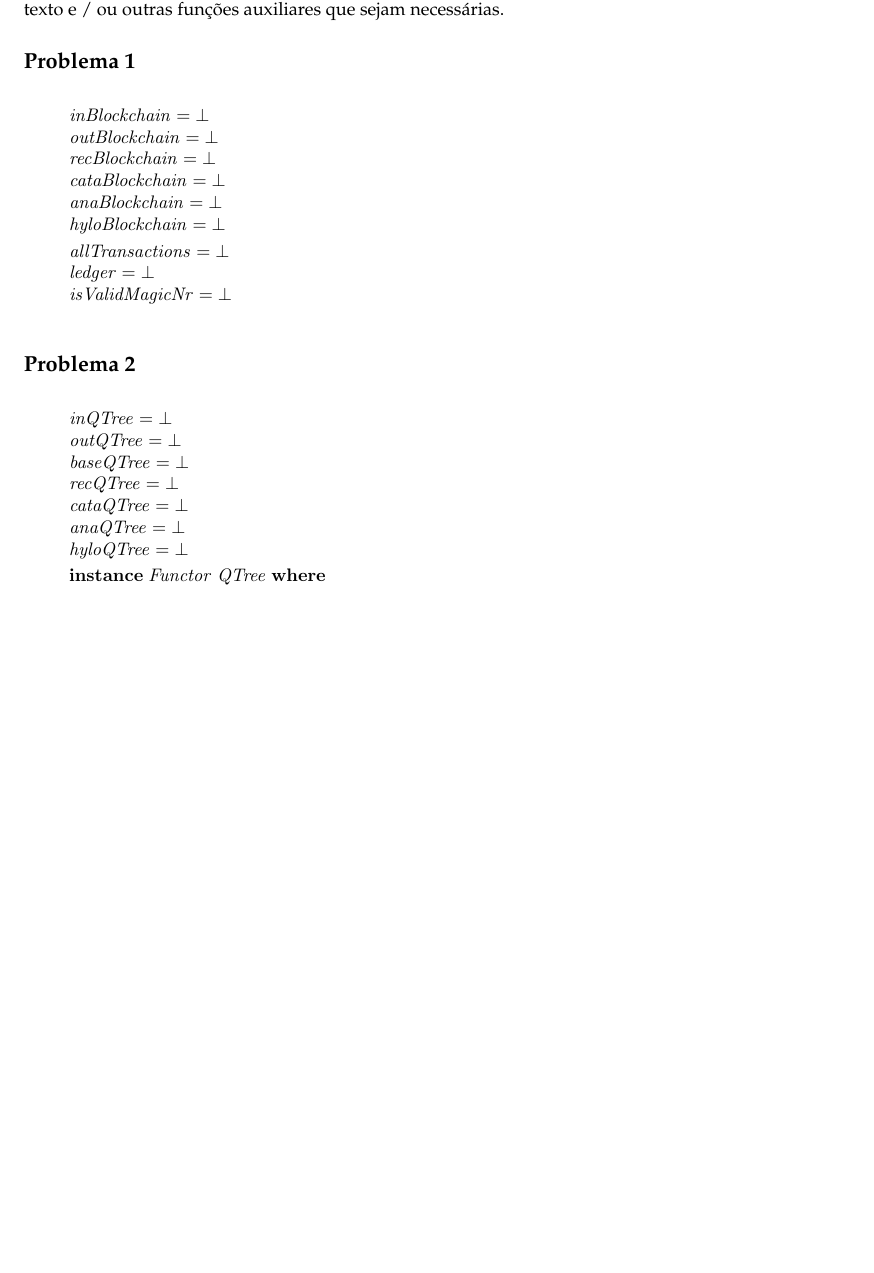
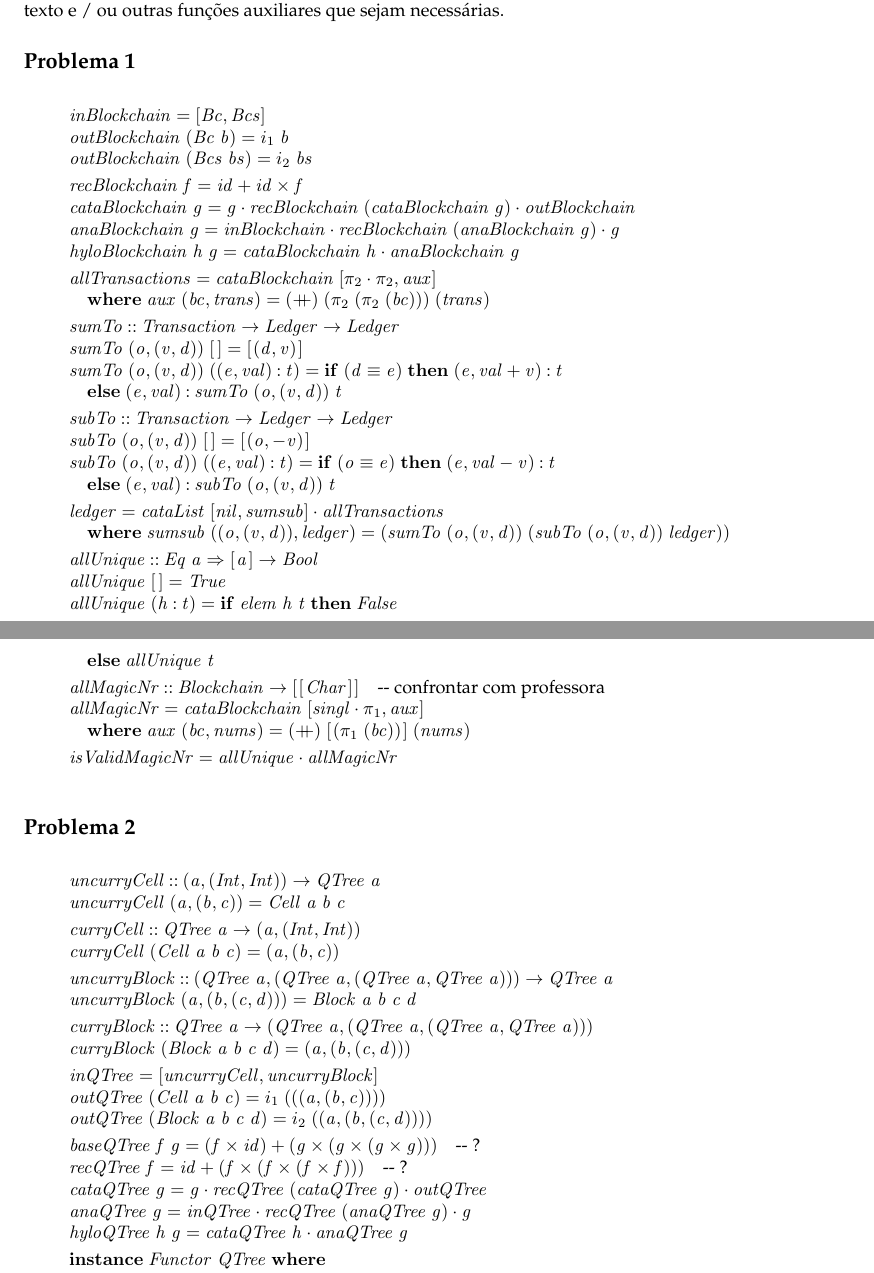
Before and after one commit to pferreira101/ProgramCalculation, a LaTeX document (src/cp1718t.tex): part of page 11 of 13 before the commit and two parts of pages 11 and 12 of 14 after it, the two joined at a grey line, cut so that both start at the same text, the shorter picture padded with empty space. Compiled offline with pdfLaTeX.

Commit message:
Problema 2 - in/out

```diff
--- a/src/cp1718t.tex
+++ b/src/cp1718t.tex
@@ -1304,24 +1304,71 @@ outras funções auxiliares que sejam necessárias.
 
 \begin{hscode}\SaveRestoreHook
 \column{B}{@{}>{\hspre}l<{\hspost}@{}}%
+\column{10}{@{}>{\hspre}l<{\hspost}@{}}%
+\column{14}{@{}>{\hspre}l<{\hspost}@{}}%
+\column{19}{@{}>{\hspre}l<{\hspost}@{}}%
+\column{31}{@{}>{\hspre}l<{\hspost}@{}}%
+\column{46}{@{}>{\hspre}l<{\hspost}@{}}%
 \column{E}{@{}>{\hspre}l<{\hspost}@{}}%
-\>[B]{}\Varid{inBlockchain}\mathrel{=}\bot {}\<[E]%
+\>[B]{}\Varid{inBlockchain}\mathrel{=}\alt{\Conid{Bc}}{\Conid{Bcs}}{}\<[E]%
 \\
-\>[B]{}\Varid{outBlockchain}\mathrel{=}\bot {}\<[E]%
+\>[B]{}\Varid{outBlockchain}\;(\Conid{Bc}\;\Varid{b})\mathrel{=}i_1\;\Varid{b}{}\<[E]%
 \\
-\>[B]{}\Varid{recBlockchain}\mathrel{=}\bot {}\<[E]%
+\>[B]{}\Varid{outBlockchain}\;(\Conid{Bcs}\;\Varid{bs})\mathrel{=}i_2\;\Varid{bs}{}\<[E]%
+\\[\blanklineskip]%
+\>[B]{}\Varid{recBlockchain}\;\Varid{f}\mathrel{=}\Varid{id}+\Varid{id}\times\Varid{f}{}\<[E]%
 \\
-\>[B]{}\Varid{cataBlockchain}\mathrel{=}\bot {}\<[E]%
+\>[B]{}\Varid{cataBlockchain}\;\Varid{g}\mathrel{=}\Varid{g}\comp \Varid{recBlockchain}\;(\Varid{cataBlockchain}\;\Varid{g})\comp \Varid{outBlockchain}{}\<[E]%
 \\
-\>[B]{}\Varid{anaBlockchain}\mathrel{=}\bot {}\<[E]%
+\>[B]{}\Varid{anaBlockchain}\;\Varid{g}\mathrel{=}\Varid{inBlockchain}\comp \Varid{recBlockchain}\;(\Varid{anaBlockchain}\;\Varid{g})\comp \Varid{g}{}\<[E]%
 \\
-\>[B]{}\Varid{hyloBlockchain}\mathrel{=}\bot {}\<[E]%
+\>[B]{}\Varid{hyloBlockchain}\;\Varid{h}\;\Varid{g}\mathrel{=}\Varid{cataBlockchain}\;\Varid{h}\comp \Varid{anaBlockchain}\;\Varid{g}{}\<[E]%
 \\[\blanklineskip]%
-\>[B]{}\Varid{allTransactions}\mathrel{=}\bot {}\<[E]%
+\>[B]{}\Varid{allTransactions}\mathrel{=}\Varid{cataBlockchain}\;\alt{\p2\comp \p2}{\Varid{aux}}{}\<[E]%
 \\
-\>[B]{}\Varid{ledger}\mathrel{=}\bot {}\<[E]%
+\>[B]{}\hsindent{19}{}\<[19]%
+\>[19]{}\mathbf{where}\;\Varid{aux}\;(\Varid{bc},\Varid{trans})\mathrel{=}(\plus )\;(\p2\;(\p2\;(\Varid{bc})))\;(\Varid{trans}){}\<[E]%
+\\[\blanklineskip]%
+\>[B]{}\Varid{sumTo}\mathbin{::}\Conid{Transaction}\to \Conid{Ledger}\to \Conid{Ledger}{}\<[E]%
 \\
-\>[B]{}\Varid{isValidMagicNr}\mathrel{=}\bot {}\<[E]%
+\>[B]{}\Varid{sumTo}\;(\Varid{o},(\Varid{v},\Varid{d}))\;[\mskip1.5mu \mskip1.5mu]\mathrel{=}[\mskip1.5mu (\Varid{d},\Varid{v})\mskip1.5mu]{}\<[E]%
+\\
+\>[B]{}\Varid{sumTo}\;(\Varid{o},(\Varid{v},\Varid{d}))\;((\Varid{e},\Varid{val})\mathbin{:}\Varid{t})\mathrel{=}\mathbf{if}\;(\Varid{d}\equiv \Varid{e})\;\mathbf{then}\;(\Varid{e},\Varid{val}\mathbin{+}\Varid{v})\mathbin{:}\Varid{t}{}\<[E]%
+\\
+\>[B]{}\hsindent{46}{}\<[46]%
+\>[46]{}\mathbf{else}\;(\Varid{e},\Varid{val})\mathbin{:}\Varid{sumTo}\;(\Varid{o},(\Varid{v},\Varid{d}))\;\Varid{t}{}\<[E]%
+\\[\blanklineskip]%
+\>[B]{}\Varid{subTo}\mathbin{::}\Conid{Transaction}\to \Conid{Ledger}\to \Conid{Ledger}{}\<[E]%
+\\
+\>[B]{}\Varid{subTo}\;(\Varid{o},(\Varid{v},\Varid{d}))\;[\mskip1.5mu \mskip1.5mu]\mathrel{=}[\mskip1.5mu (\Varid{o},\mathbin{-}\Varid{v})\mskip1.5mu]{}\<[E]%
+\\
+\>[B]{}\Varid{subTo}\;(\Varid{o},(\Varid{v},\Varid{d}))\;((\Varid{e},\Varid{val})\mathbin{:}\Varid{t})\mathrel{=}\mathbf{if}\;(\Varid{o}\equiv \Varid{e})\;\mathbf{then}\;(\Varid{e},\Varid{val}\mathbin{-}\Varid{v})\mathbin{:}\Varid{t}{}\<[E]%
+\\
+\>[B]{}\hsindent{46}{}\<[46]%
+\>[46]{}\mathbf{else}\;(\Varid{e},\Varid{val})\mathbin{:}\Varid{subTo}\;(\Varid{o},(\Varid{v},\Varid{d}))\;\Varid{t}{}\<[E]%
+\\[\blanklineskip]%
+\>[B]{}\Varid{ledger}\mathrel{=}\Varid{cataList}\;\alt{\Varid{nil}}{\Varid{sumsub}}\comp \Varid{allTransactions}{}\<[E]%
+\\
+\>[B]{}\hsindent{10}{}\<[10]%
+\>[10]{}\mathbf{where}\;\Varid{sumsub}\;((\Varid{o},(\Varid{v},\Varid{d})),\Varid{ledger})\mathrel{=}(\Varid{sumTo}\;(\Varid{o},(\Varid{v},\Varid{d}))\;(\Varid{subTo}\;(\Varid{o},(\Varid{v},\Varid{d}))\;\Varid{ledger})){}\<[E]%
+\\[\blanklineskip]%
+\>[B]{}\Varid{allUnique}\mathbin{::}\Conid{Eq}\;\Varid{a}\Rightarrow [\mskip1.5mu \Varid{a}\mskip1.5mu]\to \Conid{Bool}{}\<[E]%
+\\
+\>[B]{}\Varid{allUnique}\;[\mskip1.5mu \mskip1.5mu]\mathrel{=}\Conid{True}{}\<[E]%
+\\
+\>[B]{}\Varid{allUnique}\;(\Varid{h}\mathbin{:}\Varid{t})\mathrel{=}\mathbf{if}\;\Varid{elem}\;\Varid{h}\;\Varid{t}\;\mathbf{then}\;\Conid{False}{}\<[E]%
+\\
+\>[B]{}\hsindent{31}{}\<[31]%
+\>[31]{}\mathbf{else}\;\Varid{allUnique}\;\Varid{t}{}\<[E]%
+\\[\blanklineskip]%
+\>[B]{}\Varid{allMagicNr}\mathbin{::}\Conid{Blockchain}\to [\mskip1.5mu [\mskip1.5mu \Conid{Char}\mskip1.5mu]\mskip1.5mu]\mbox{\onelinecomment  confrontar com professora}{}\<[E]%
+\\
+\>[B]{}\Varid{allMagicNr}\mathrel{=}\Varid{cataBlockchain}\;\alt{\Varid{singl}\comp \p1}{\Varid{aux}}{}\<[E]%
+\\
+\>[B]{}\hsindent{14}{}\<[14]%
+\>[14]{}\mathbf{where}\;\Varid{aux}\;(\Varid{bc},\Varid{nums})\mathrel{=}(\plus )\;[\mskip1.5mu (\p1\;(\Varid{bc}))\mskip1.5mu]\;(\Varid{nums}){}\<[E]%
+\\[\blanklineskip]%
+\>[B]{}\Varid{isValidMagicNr}\mathrel{=}\Varid{allUnique}\comp \Varid{allMagicNr}{}\<[E]%
 \ColumnHook
 \end{hscode}\resethooks
 
@@ -1332,19 +1379,37 @@ outras funções auxiliares que sejam necessárias.
 \column{B}{@{}>{\hspre}l<{\hspost}@{}}%
 \column{5}{@{}>{\hspre}l<{\hspost}@{}}%
 \column{E}{@{}>{\hspre}l<{\hspost}@{}}%
-\>[B]{}\Varid{inQTree}\mathrel{=}\bot {}\<[E]%
+\>[B]{}\Varid{uncurryCell}\mathbin{::}(\Varid{a},(\Conid{Int},\Conid{Int}))\to \Conid{QTree}\;\Varid{a}{}\<[E]%
 \\
-\>[B]{}\Varid{outQTree}\mathrel{=}\bot {}\<[E]%
+\>[B]{}\Varid{uncurryCell}\;(\Varid{a},(\Varid{b},\Varid{c}))\mathrel{=}\Conid{Cell}\;\Varid{a}\;\Varid{b}\;\Varid{c}{}\<[E]%
+\\[\blanklineskip]%
+\>[B]{}\Varid{curryCell}\mathbin{::}\Conid{QTree}\;\Varid{a}\to (\Varid{a},(\Conid{Int},\Conid{Int})){}\<[E]%
 \\
-\>[B]{}\Varid{baseQTree}\mathrel{=}\bot {}\<[E]%
+\>[B]{}\Varid{curryCell}\;(\Conid{Cell}\;\Varid{a}\;\Varid{b}\;\Varid{c})\mathrel{=}(\Varid{a},(\Varid{b},\Varid{c})){}\<[E]%
+\\[\blanklineskip]%
+\>[B]{}\Varid{uncurryBlock}\mathbin{::}(\Conid{QTree}\;\Varid{a},(\Conid{QTree}\;\Varid{a},(\Conid{QTree}\;\Varid{a},\Conid{QTree}\;\Varid{a})))\to \Conid{QTree}\;\Varid{a}{}\<[E]%
 \\
-\>[B]{}\Varid{recQTree}\mathrel{=}\bot {}\<[E]%
+\>[B]{}\Varid{uncurryBlock}\;(\Varid{a},(\Varid{b},(\Varid{c},\Varid{d})))\mathrel{=}\Conid{Block}\;\Varid{a}\;\Varid{b}\;\Varid{c}\;\Varid{d}{}\<[E]%
+\\[\blanklineskip]%
+\>[B]{}\Varid{curryBlock}\mathbin{::}\Conid{QTree}\;\Varid{a}\to (\Conid{QTree}\;\Varid{a},(\Conid{QTree}\;\Varid{a},(\Conid{QTree}\;\Varid{a},\Conid{QTree}\;\Varid{a}))){}\<[E]%
 \\
-\>[B]{}\Varid{cataQTree}\mathrel{=}\bot {}\<[E]%
+\>[B]{}\Varid{curryBlock}\;(\Conid{Block}\;\Varid{a}\;\Varid{b}\;\Varid{c}\;\Varid{d})\mathrel{=}(\Varid{a},(\Varid{b},(\Varid{c},\Varid{d}))){}\<[E]%
+\\[\blanklineskip]%
+\>[B]{}\Varid{inQTree}\mathrel{=}\alt{\Varid{uncurryCell}}{\Varid{uncurryBlock}}{}\<[E]%
 \\
-\>[B]{}\Varid{anaQTree}\mathrel{=}\bot {}\<[E]%
+\>[B]{}\Varid{outQTree}\;(\Conid{Cell}\;\Varid{a}\;\Varid{b}\;\Varid{c})\mathrel{=}i_1\;(((\Varid{a},(\Varid{b},\Varid{c})))){}\<[E]%
 \\
-\>[B]{}\Varid{hyloQTree}\mathrel{=}\bot {}\<[E]%
+\>[B]{}\Varid{outQTree}\;(\Conid{Block}\;\Varid{a}\;\Varid{b}\;\Varid{c}\;\Varid{d})\mathrel{=}i_2\;((\Varid{a},(\Varid{b},(\Varid{c},\Varid{d})))){}\<[E]%
+\\[\blanklineskip]%
+\>[B]{}\Varid{baseQTree}\;\Varid{f}\;\Varid{g}\mathrel{=}(\Varid{f}\times\Varid{id})+(\Varid{g}\times(\Varid{g}\times(\Varid{g}\times\Varid{g})))\mbox{\onelinecomment  ?}{}\<[E]%
+\\
+\>[B]{}\Varid{recQTree}\;\Varid{f}\mathrel{=}\Varid{id}+(\Varid{f}\times(\Varid{f}\times(\Varid{f}\times\Varid{f})))\mbox{\onelinecomment  ?}{}\<[E]%
+\\
+\>[B]{}\Varid{cataQTree}\;\Varid{g}\mathrel{=}\Varid{g}\comp \Varid{recQTree}\;(\Varid{cataQTree}\;\Varid{g})\comp \Varid{outQTree}{}\<[E]%
+\\
+\>[B]{}\Varid{anaQTree}\;\Varid{g}\mathrel{=}\Varid{inQTree}\comp \Varid{recQTree}\;(\Varid{anaQTree}\;\Varid{g})\comp \Varid{g}{}\<[E]%
+\\
+\>[B]{}\Varid{hyloQTree}\;\Varid{h}\;\Varid{g}\mathrel{=}\Varid{cataQTree}\;\Varid{h}\comp \Varid{anaQTree}\;\Varid{g}{}\<[E]%
 \\[\blanklineskip]%
 \>[B]{}\mathbf{instance}\;\Conid{Functor}\;\Conid{QTree}\;\mathbf{where}{}\<[E]%
 \\
```
Also changed, not shown: src/cp1718t.pdf, 1 other file.
